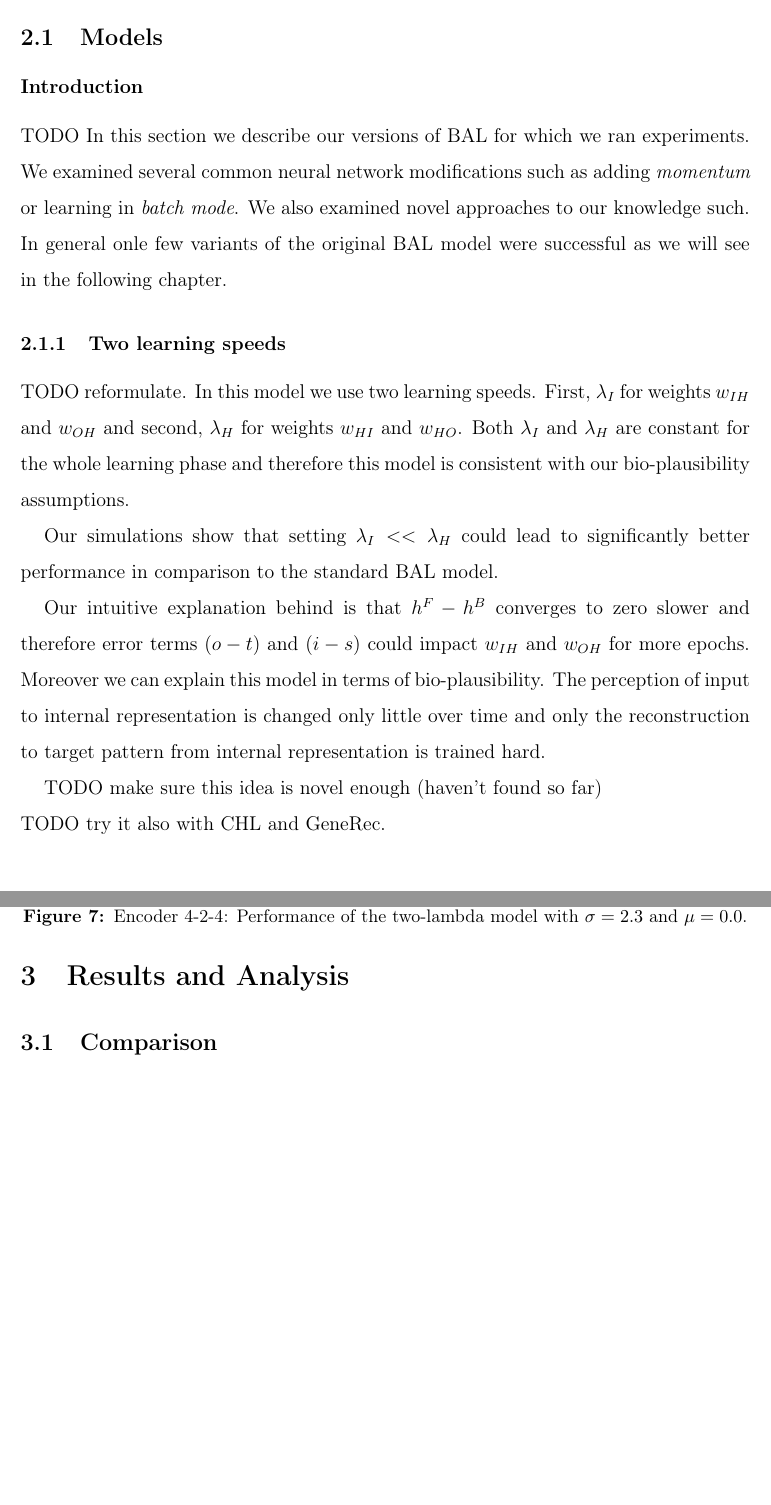
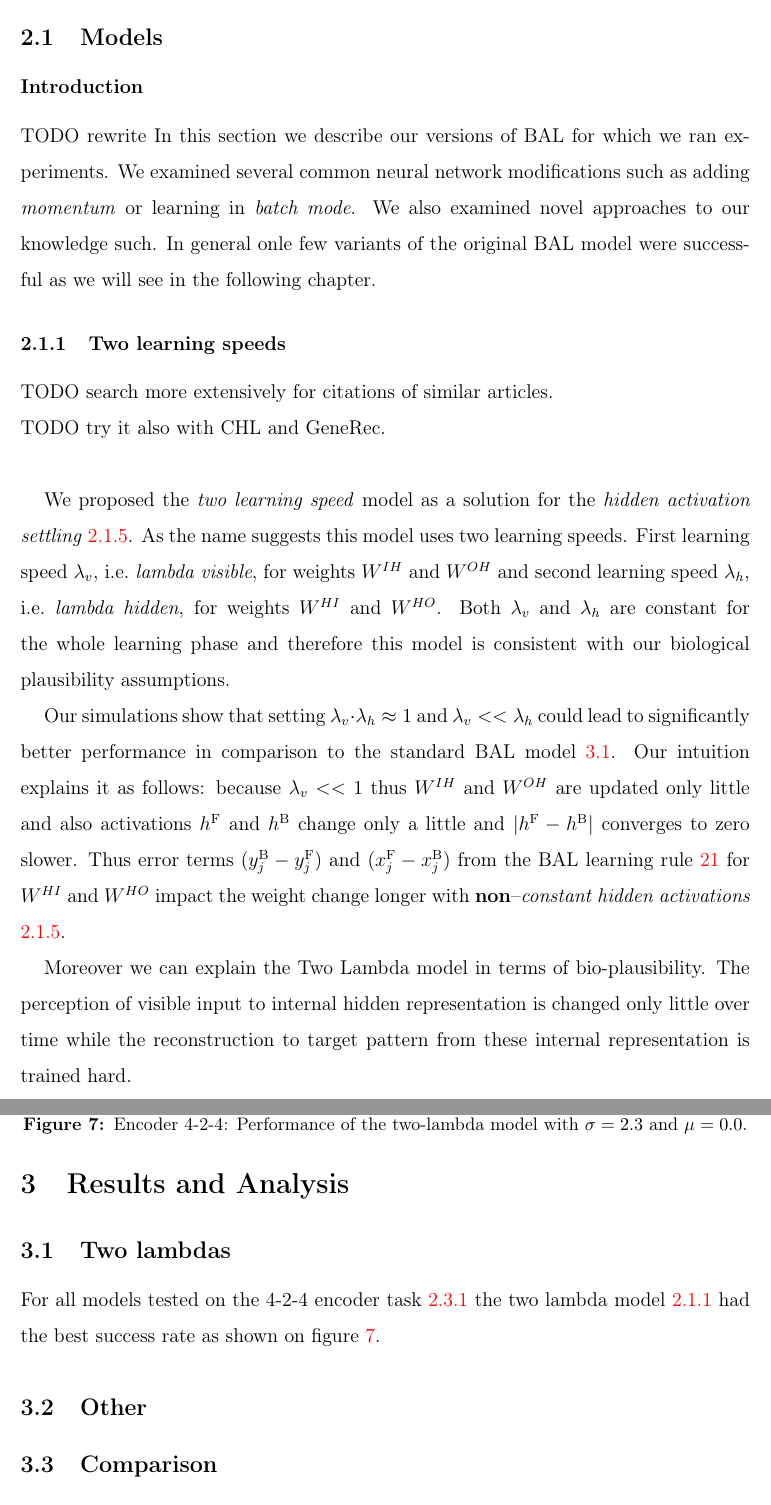
Before and after one commit to Petrzlen/master_thesis, a LaTeX document (text/main.tex, which reads text/our-two-lambdas.tex, text/results.tex, text/sim-our.tex): two parts of pages 25 and 34 of 44 before the commit and two parts of pages 25 and 34 of 45 after it, joined at a grey line, cut so that both start at the same text, the shorter picture padded with empty space. Compiled offline with pdfLaTeX.

Commit message:
Reqriting two lambdas

```diff
--- a/text/our-two-lambdas.tex
+++ b/text/our-two-lambdas.tex
@@ -1,11 +1,12 @@
 
 \subsubsection{Two learning speeds}
-TODO reformulate.
-In this model we use two learning speeds. First, $\lambda_I$ for weights $w_{IH}$ and $w_{OH}$ and second, $\lambda_H$ for weights $w_{HI}$ and $w_{HO}$. Both $\lambda_I$ and $\lambda_H$ are constant for the whole learning phase and therefore this model is consistent with our bio-plausibility assumptions.
+\label{sec:our-two-lambdas}
 
-Our simulations show that setting $\lambda_I << \lambda_H$ could lead to significantly better performance in comparison to the standard BAL model.
+TODO search more extensively for citations of similar articles. \\
+TODO try it also with CHL and GeneRec.  \\
 
-Our intuitive explanation behind is that $h^F - h^B$ converges to zero slower and therefore error terms $(o - t)$ and $(i - s)$ could impact $w_{IH}$ and $w_{OH}$ for more epochs. Moreover we can explain this model in terms of bio-plausibility. The perception of input to internal representation is changed only little over time and only the reconstruction to target pattern from internal representation is trained hard.
+We proposed the \emph{two learning speed} model as a solution for the \emph{hidden activation settling} \ref{sec:our-hidden-activation}. As the name suggests this model uses two learning speeds. First learning speed~$\lambda_v$, i.e.~\emph{lambda visible}, for weights~$W^{IH}$ and~$W^{OH}$ and second learning speed $\lambda_h$, i.e.~\emph{lambda hidden}, for weights~$W^{HI}$ and~$W^{HO}$. Both~$\lambda_v$ and~$\lambda_h$ are constant for the whole learning phase and therefore this model is consistent with our biological plausibility assumptions.
 
-TODO make sure this idea is novel enough (haven't found so far) \\
-TODO try it also with CHL and GeneRec.  \\
+Our simulations show that setting $\lambda_v \cdot \lambda_h \approx 1$ and $\lambda_v << \lambda_h$ could lead to significantly better performance in comparison to the standard BAL model \ref{sec:results-two-lambdas}. Our intuition explains it as follows: because $\lambda_v << 1$ thus $W^{IH}$ and $W^{OH}$ are updated only little and also activations $h^{\rm F}$ and $h^{\rm B}$ change only a little and $|h^{\rm F}- h^{\rm B}|$ converges to zero slower. Thus error terms $(y_j^{\rm B} - y_j^{\rm F})$ and $(x_j^{\rm F} - x_j^{\rm B})$ from the BAL learning rule \ref{eq:models-bal-learning-rule-forward} for $W^{HI}$ and $W^{HO}$ impact the weight change longer with {\bf non}--\emph{constant hidden activations} \ref{sec:our-hidden-activation}.
+
+Moreover we can explain the Two Lambda model in terms of bio-plausibility. The perception of visible input to internal hidden representation is changed only little over time while the reconstruction to target pattern from these internal representation is trained hard.
--- a/text/results.tex
+++ b/text/results.tex
@@ -1,6 +1,11 @@
 %Experimental Results and Analysis – in this section you should show the quantitative results – charts and tables. Analyze the results by explaining and highlighting what is important on them in terms of your goals and what is bad. You should explain the strange results too.
 
 \section{Results and Analysis}
+
+\subsection{Two lambdas}
+\label{sec:results-two-lambdas}
+
+For all models tested on the 4-2-4 encoder task~\ref{sec:datasets-auto4} the two lambda model~\ref{sec:our-two-lambdas} had the best success rate as shown on figure~\ref{fig:results-two-lambdas-auto4-success}.
 
 \begin{figure}[t]
   \centering
@@ -15,6 +20,7 @@
   \label{fig:424-epoch_to_lambdas}
 \end{figure}
 
+\subsection{Other}
 \begin{figure}[t]
   \centering
   \includegraphics[width=0.8\textwidth]{../bal/data/stats/test/epoch_to_err.pdf}
--- a/text/sim-our.tex
+++ b/text/sim-our.tex
@@ -1,7 +1,7 @@
 \subsection{Models}
 
 \subsubsection*{Introduction}
-TODO
+TODO rewrite
 In this section we describe our versions of BAL for which we ran experiments. We examined several common neural network modifications such as adding \emph{momentum} or learning in \emph{batch mode}. We also examined novel approaches to our knowledge such. In general onle few variants of the original BAL model were successful as we will see in the following chapter.
 
 %We ignored existing models which are trained non-locally such as:
```
Also changed, not shown: text/our-other.tex (+3 -0 lines), text/sim-data.tex (+4 -0 lines), text/results.tex (2 more changed lines).
